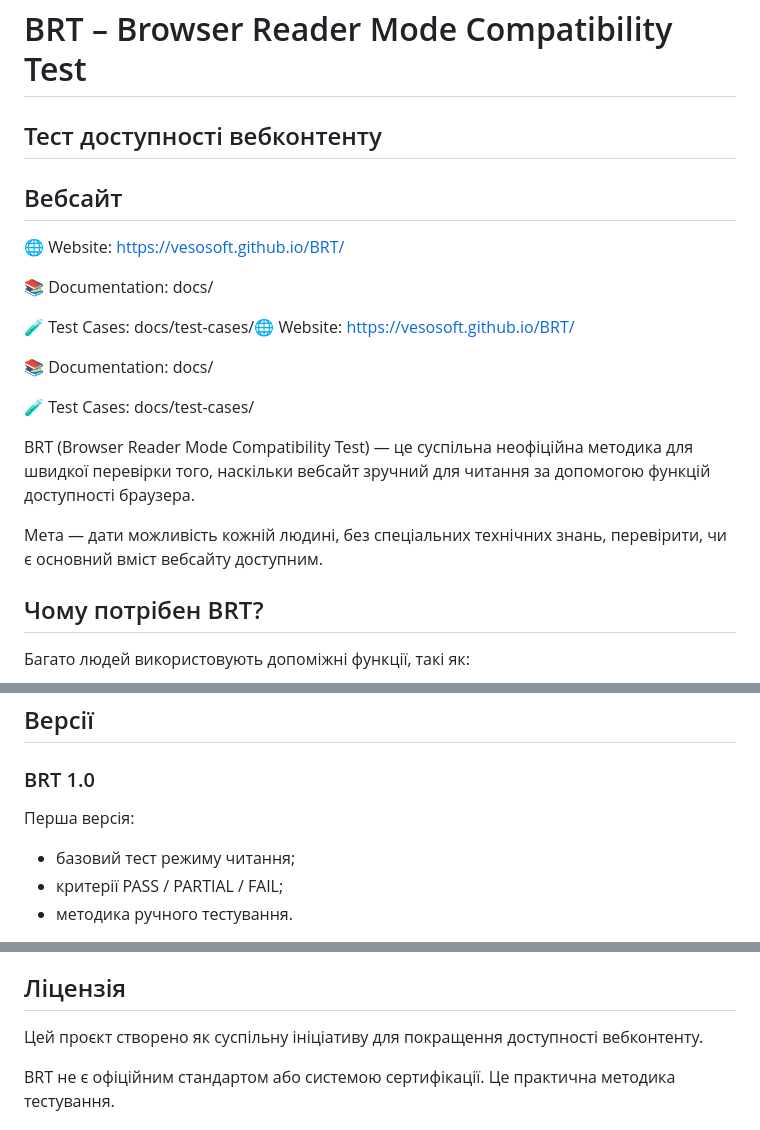
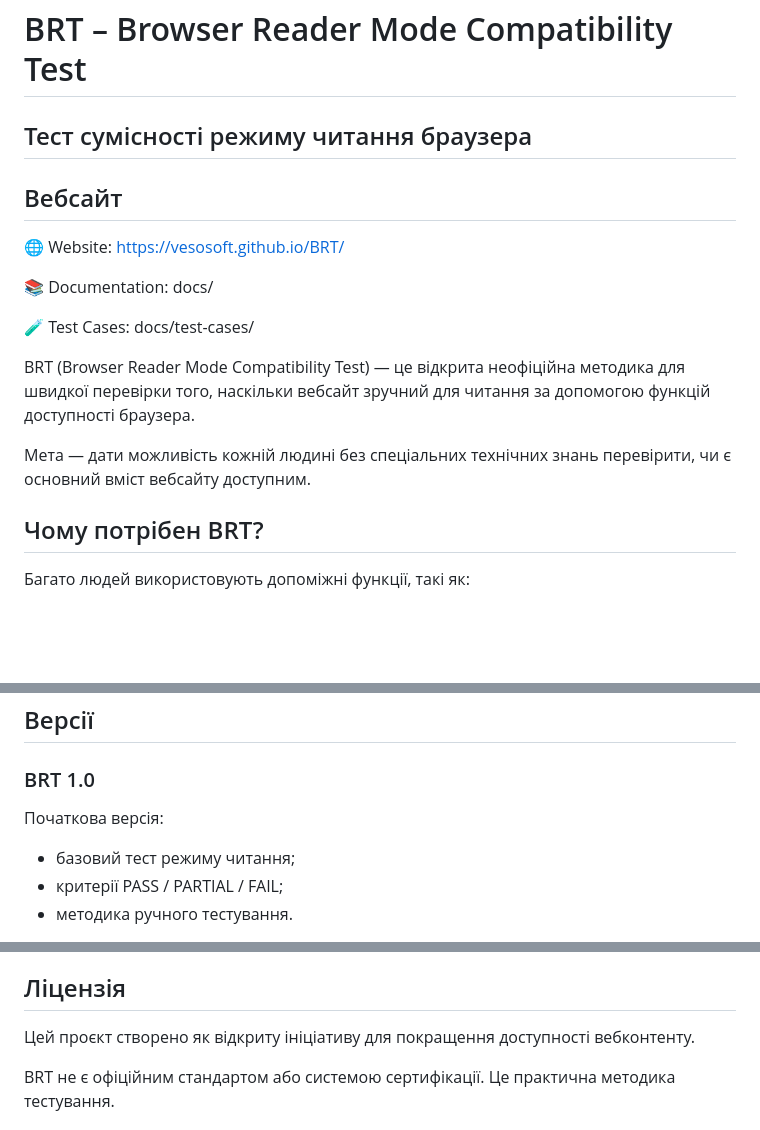
Before and after one commit to Vesosoft/BRT, a Markdown page: README.🇺🇦.md, 3 parts joined by grey strips. Drawn GitHub-style; blank space fills up the shorter version.

Commit message:
Update README.🇺🇦.md for clarity and consistency

```diff
--- a/README.🇺🇦.md
+++ b/README.🇺🇦.md
@@ -2,7 +2,7 @@
 
 # BRT – Browser Reader Mode Compatibility Test
 
-## Тест доступності вебконтенту
+## Тест сумісності режиму читання браузера
 
 ## Вебсайт
 🌐 Website:
@@ -12,18 +12,11 @@ https://vesosoft.github.io/BRT/
 docs/
 
 🧪 Test Cases:
-docs/test-cases/🌐 Website:
-https://vesosoft.github.io/BRT/
-
-📚 Documentation:
-docs/
-
-🧪 Test Cases:
 docs/test-cases/
 
-BRT (Browser Reader Mode Compatibility Test) — це суспільна неофіційна методика для швидкої перевірки того, наскільки вебсайт зручний для читання за допомогою функцій доступності браузера.
+BRT (Browser Reader Mode Compatibility Test) — це відкрита неофіційна методика для швидкої перевірки того, наскільки вебсайт зручний для читання за допомогою функцій доступності браузера.
 
-Мета — дати можливість кожній людині, без спеціальних технічних знань, перевірити, чи є основний вміст вебсайту доступним.
+Мета — дати можливість кожній людині без спеціальних технічних знань перевірити, чи є основний вміст вебсайту доступним.
 
 ## Чому потрібен BRT?
 
@@ -75,7 +68,7 @@ BRT не є інструментом для критики вебсайтів.
 
 ### BRT 1.0
 
-Перша версія:
+Початкова версія:
 
 - базовий тест режиму читання;
 - критерії PASS / PARTIAL / FAIL;
@@ -92,7 +85,7 @@ BRT не є інструментом для критики вебсайтів.
 
 ## Ліцензія
 
-Цей проєкт створено як суспільну ініціативу для покращення доступності вебконтенту.
+Цей проєкт створено як відкриту ініціативу для покращення доступності вебконтенту.
 
 BRT не є офіційним стандартом або системою сертифікації. Це практична методика тестування.
 
```
